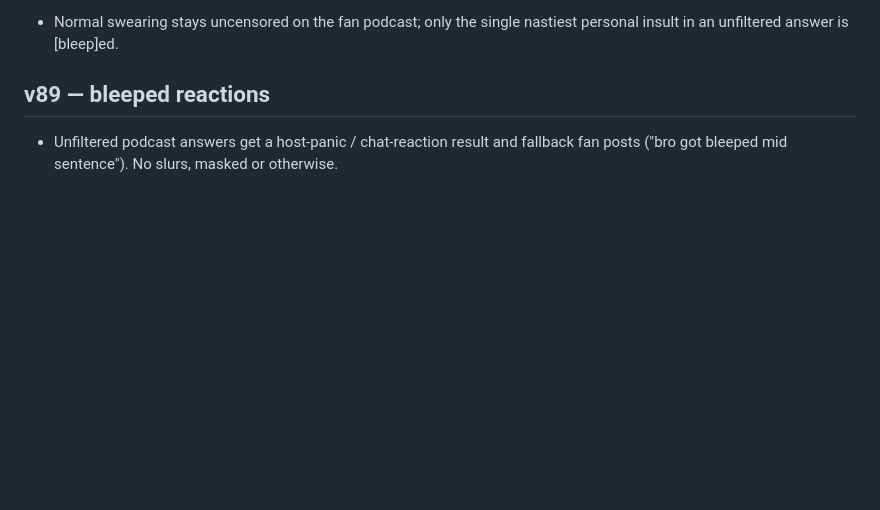
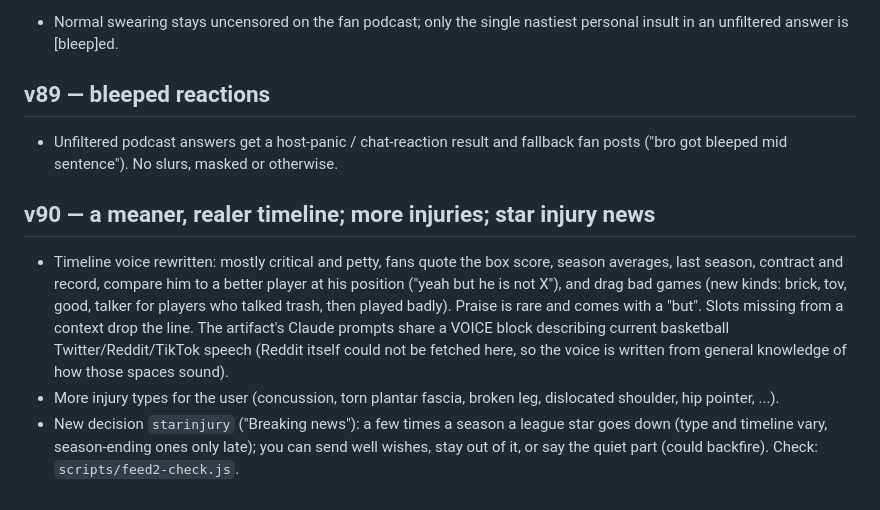
Before and after one commit to nitishnanda/NBA-career-sim, a Markdown page: CALIBRATION.md, the part around the change. GitHub-like rendering; blank space fills up the shorter version.

Commit message:
v90: critical modern timeline, more injury types, star injury news pop-ups
Co-Authored-By: Claude Sonnet 5.5 <noreply@anthropic.com>
Claude-Session: https://claude.ai/code/session_01LfmSy8S1TYpuHiYkmqyZ5K

```diff
--- a/CALIBRATION.md
+++ b/CALIBRATION.md
@@ -906,3 +906,8 @@ A long injury (any named one, or 15+ missed games in a block) now stops the seas
 
 ## v89 — bleeped reactions
 - Unfiltered podcast answers get a host-panic / chat-reaction result and fallback fan posts ("bro got bleeped mid sentence"). No slurs, masked or otherwise.
+
+## v90 — a meaner, realer timeline; more injuries; star injury news
+- Timeline voice rewritten: mostly critical and petty, fans quote the box score, season averages, last season, contract and record, compare him to a better player at his position ("yeah but he is not X"), and drag bad games (new kinds: brick, tov, good, talker for players who talked trash, then played badly). Praise is rare and comes with a "but". Slots missing from a context drop the line. The artifact's Claude prompts share a VOICE block describing current basketball Twitter/Reddit/TikTok speech (Reddit itself could not be fetched here, so the voice is written from general knowledge of how those spaces sound).
+- More injury types for the user (concussion, torn plantar fascia, broken leg, dislocated shoulder, hip pointer, ...).
+- New decision `starinjury` ("Breaking news"): a few times a season a league star goes down (type and timeline vary, season-ending ones only late); you can send well wishes, stay out of it, or say the quiet part (could backfire). Check: `scripts/feed2-check.js`.
```
